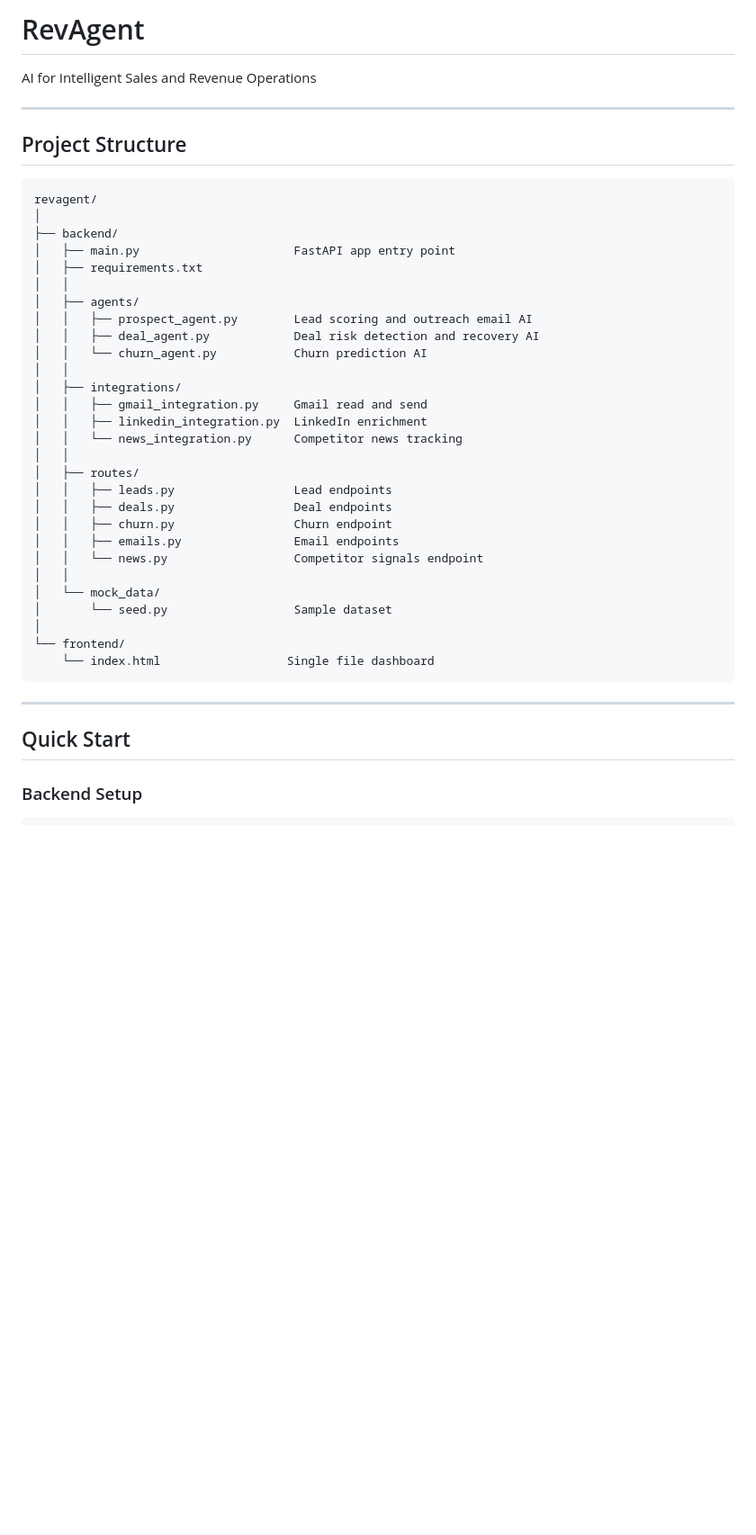
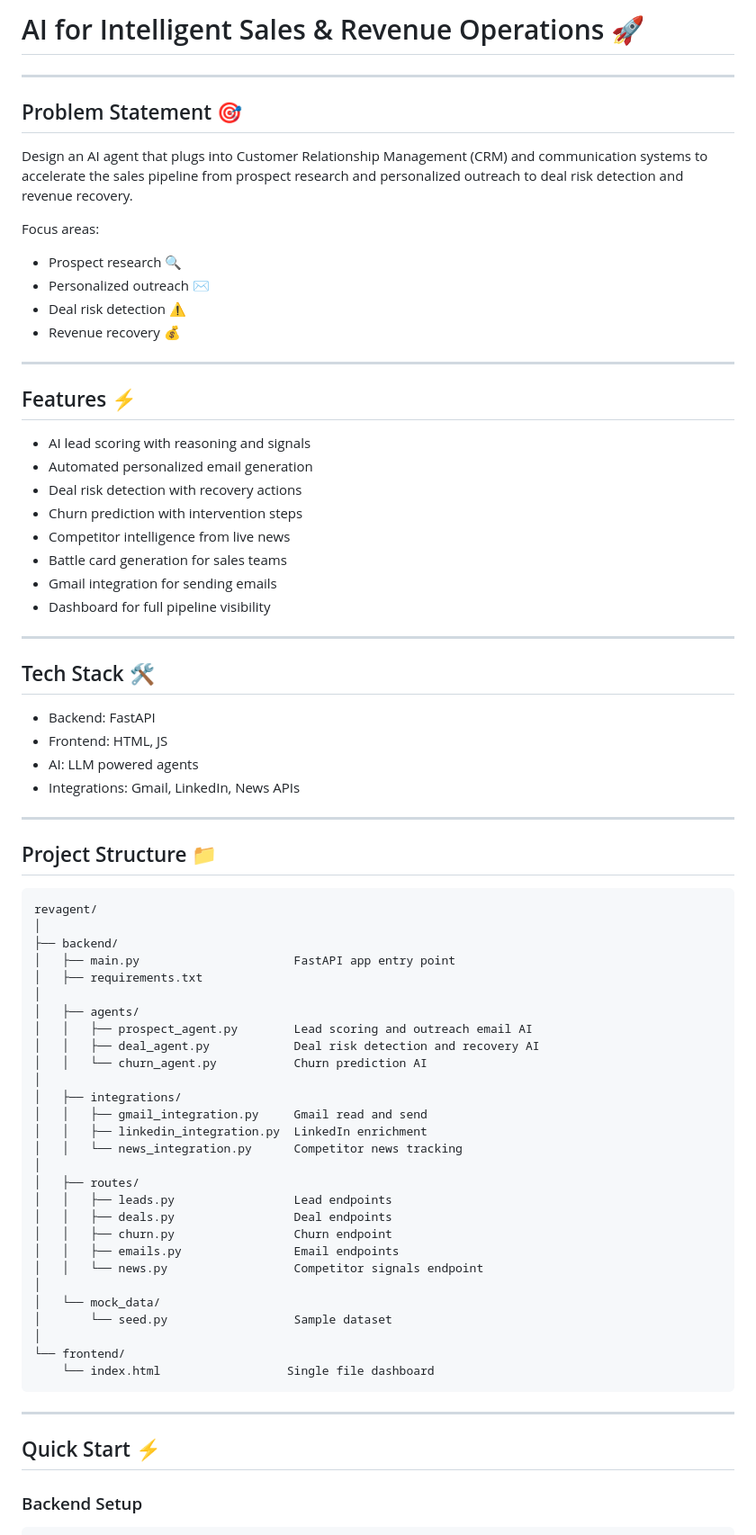
Before and after one commit to MayurBhong/ET-AI-Hackathon-2026, a Markdown page: README.md, the part around one of its changes. Shown at 90% size. GitHub-like rendering; blank space fills up the shorter version.

````diff
--- a/README.md
+++ b/README.md
@@ -1,9 +1,44 @@
-# RevAgent
-AI for Intelligent Sales and Revenue Operations
+# AI for Intelligent Sales & Revenue Operations 🚀
 
 ---
 
-## Project Structure
+## Problem Statement 🎯
+
+Design an AI agent that plugs into Customer Relationship Management (CRM) and communication
+systems to accelerate the sales pipeline from prospect research and personalized outreach to deal
+risk detection and revenue recovery.
+
+Focus areas:
+- Prospect research 🔍
+- Personalized outreach ✉️
+- Deal risk detection ⚠️
+- Revenue recovery 💰
+
+---
+
+## Features ⚡
+
+- AI lead scoring with reasoning and signals
+- Automated personalized email generation
+- Deal risk detection with recovery actions
+- Churn prediction with intervention steps
+- Competitor intelligence from live news
+- Battle card generation for sales teams
+- Gmail integration for sending emails
+- Dashboard for full pipeline visibility
+
+---
+
+## Tech Stack 🛠️
+
+- Backend: FastAPI
+- Frontend: HTML, JS
+- AI: LLM powered agents
+- Integrations: Gmail, LinkedIn, News APIs
+
+---
+
+## Project Structure 📁
 
 ```
 revagent/
@@ -11,24 +46,24 @@ revagent/
 ├── backend/
 │   ├── main.py                      FastAPI app entry point
 │   ├── requirements.txt
-│   │
+│
 │   ├── agents/
 │   │   ├── prospect_agent.py        Lead scoring and outreach email AI
 │   │   ├── deal_agent.py            Deal risk detection and recovery AI
 │   │   └── churn_agent.py           Churn prediction AI
-│   │
+│
 │   ├── integrations/
 │   │   ├── gmail_integration.py     Gmail read and send
 │   │   ├── linkedin_integration.py  LinkedIn enrichment
 │   │   └── news_integration.py      Competitor news tracking
-│   │
+│
 │   ├── routes/
 │   │   ├── leads.py                 Lead endpoints
 │   │   ├── deals.py                 Deal endpoints
 │   │   ├── churn.py                 Churn endpoint
 │   │   ├── emails.py                Email endpoints
 │   │   └── news.py                  Competitor signals endpoint
-│   │
+│
 │   └── mock_data/
 │       └── seed.py                  Sample dataset
 │
@@ -38,7 +73,7 @@ revagent/
 
 ---
 
-## Quick Start
+## Quick Start ⚡
 
 ### Backend Setup
 
````
Also changed, not shown: other parts of README.md (+64 -74 lines).
